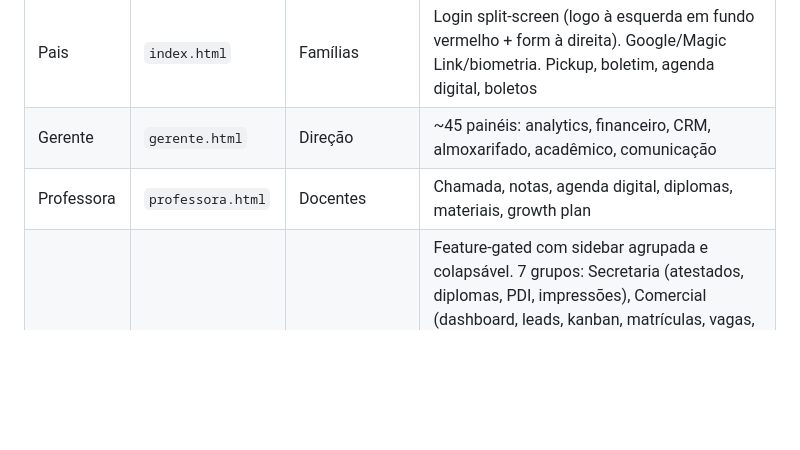
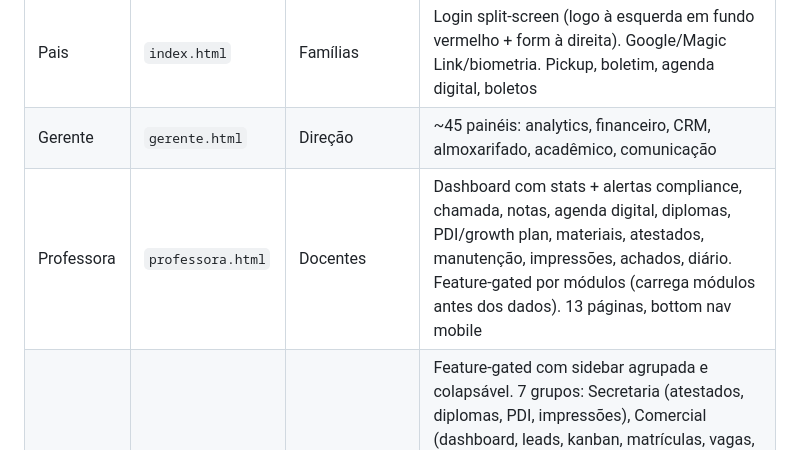
Before and after one commit to ivyson-wq/lumied, a Markdown page: CLAUDE.md, the part around the change. Drawn GitHub-style; blank space fills up the shorter version.

Commit message:
docs: update CLAUDE.md with professora dashboard and feature gating info
Co-Authored-By: Claude Opus 4.6 (1M context) <noreply@anthropic.com>

```diff
--- a/CLAUDE.md
+++ b/CLAUDE.md
@@ -32,7 +32,7 @@ Plataforma SaaS de gestão escolar completa com 23 módulos, multi-tenancy, feat
 |--------|---------|---------|-----------|
 | Pais | `index.html` | Famílias | Login split-screen (logo à esquerda em fundo vermelho + form à direita). Google/Magic Link/biometria. Pickup, boletim, agenda digital, boletos |
 | Gerente | `gerente.html` | Direção | ~45 painéis: analytics, financeiro, CRM, almoxarifado, acadêmico, comunicação |
-| Professora | `professora.html` | Docentes | Chamada, notas, agenda digital, diplomas, materiais, growth plan |
+| Professora | `professora.html` | Docentes | Dashboard com stats + alertas compliance, chamada, notas, agenda digital, diplomas, PDI/growth plan, materiais, atestados, manutenção, impressões, achados, diário. Feature-gated por módulos (carrega módulos antes dos dados). 13 páginas, bottom nav mobile |
 | Equipe | `secretaria.html` | Secretaria + Comercial + Financeiro + Manutenção | Feature-gated com sidebar agrupada e colapsável. 7 grupos: Secretaria (atestados, diplomas, PDI, impressões), Comercial (dashboard, leads, kanban, matrículas, vagas, contratos, templates, metas), Financeiro (dashboard, mensalidades, lançamentos, boletos), Infraestrutura (chamados, achados, biblioteca, cantina, transporte), Compliance (painel, certificações, inspeções, políticas, calendário, incidentes, horários, importar ponto, hora extra, alertas, feriados, config ponto) |
 | Admin Escola | `admin.html` | Staff Lumied + Admin Escola | Dashboard escola, meu plano, adicionais, módulos, tickets, LGPD, config, API, admins |
 | Admin Central | `admin-central.html` | Staff Lumied | Dashboard SaaS, escolas, staff, audit log, tickets, onboarding |
```
